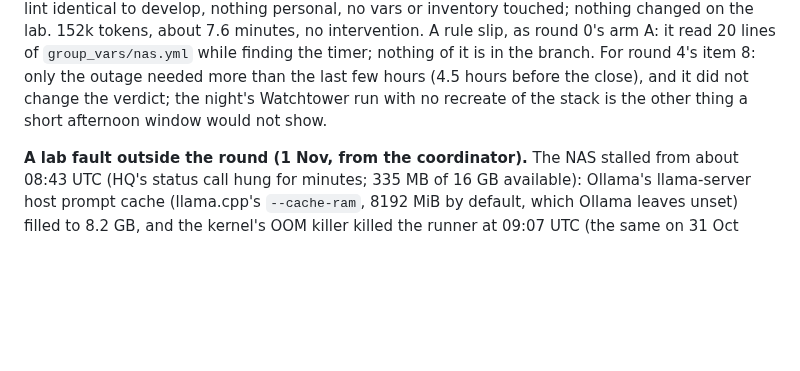
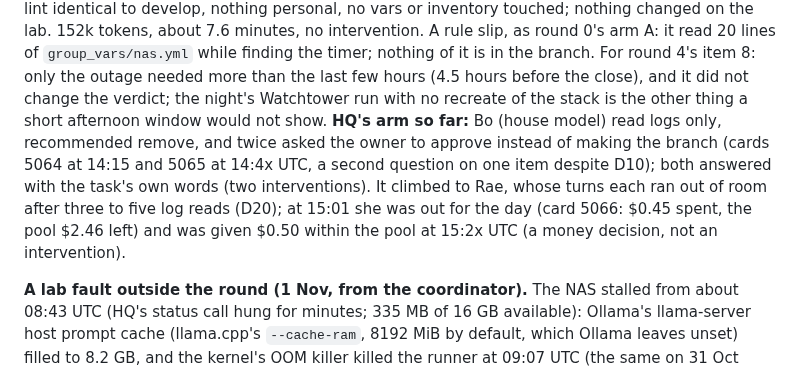
Before and after one commit to RusticPotatos/Endora, a Markdown page: docs/proposals/baseline-experiment-2026-10-28.md, the part around the change. Rendered like a GitHub page; blank space fills up the shorter version.

Commit message:
docs(experiment): task 8's HQ arm so far: two questions answered, Rae's day given within the pool
Co-Authored-By: Claude Opus 5.5 <noreply@anthropic.com>

```diff
--- a/docs/proposals/baseline-experiment-2026-10-28.md
+++ b/docs/proposals/baseline-experiment-2026-10-28.md
@@ -579,7 +579,13 @@ changed on the lab. 152k tokens, about 7.6 minutes, no intervention. A rule slip
 arm A: it read 20 lines of `group_vars/nas.yml` while finding the timer; nothing of it is in the
 branch. For round 4's item 8: only the outage needed more than the last few hours (4.5 hours
 before the close), and it did not change the verdict; the night's Watchtower run with no recreate
-of the stack is the other thing a short afternoon window would not show.
+of the stack is the other thing a short afternoon window would not show. **HQ's arm so far:** Bo
+(house model) read logs only, recommended remove, and twice asked the owner to approve instead of
+making the branch (cards 5064 at 14:15 and 5065 at 14:4x UTC, a second question on one item
+despite D10); both answered with the task's own words (two interventions). It climbed to Rae,
+whose turns each ran out of room after three to five log reads (D20); at 15:01 she was out for
+the day (card 5066: $0.45 spent, the pool $2.46 left) and was given $0.50 within the pool at
+15:2x UTC (a money decision, not an intervention).
 
 **A lab fault outside the round (1 Nov, from the coordinator).** The NAS stalled from about
 08:43 UTC (HQ's status call hung for minutes; 335 MB of 16 GB available): Ollama's llama-server
```
